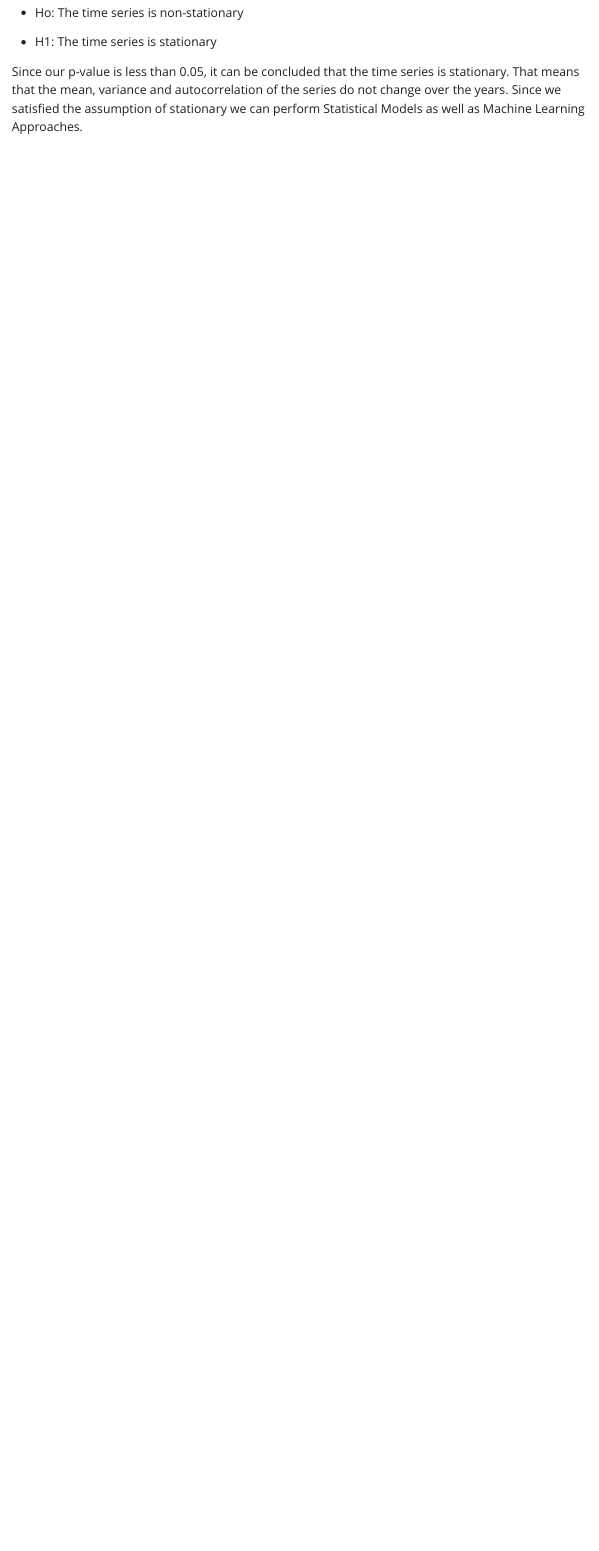
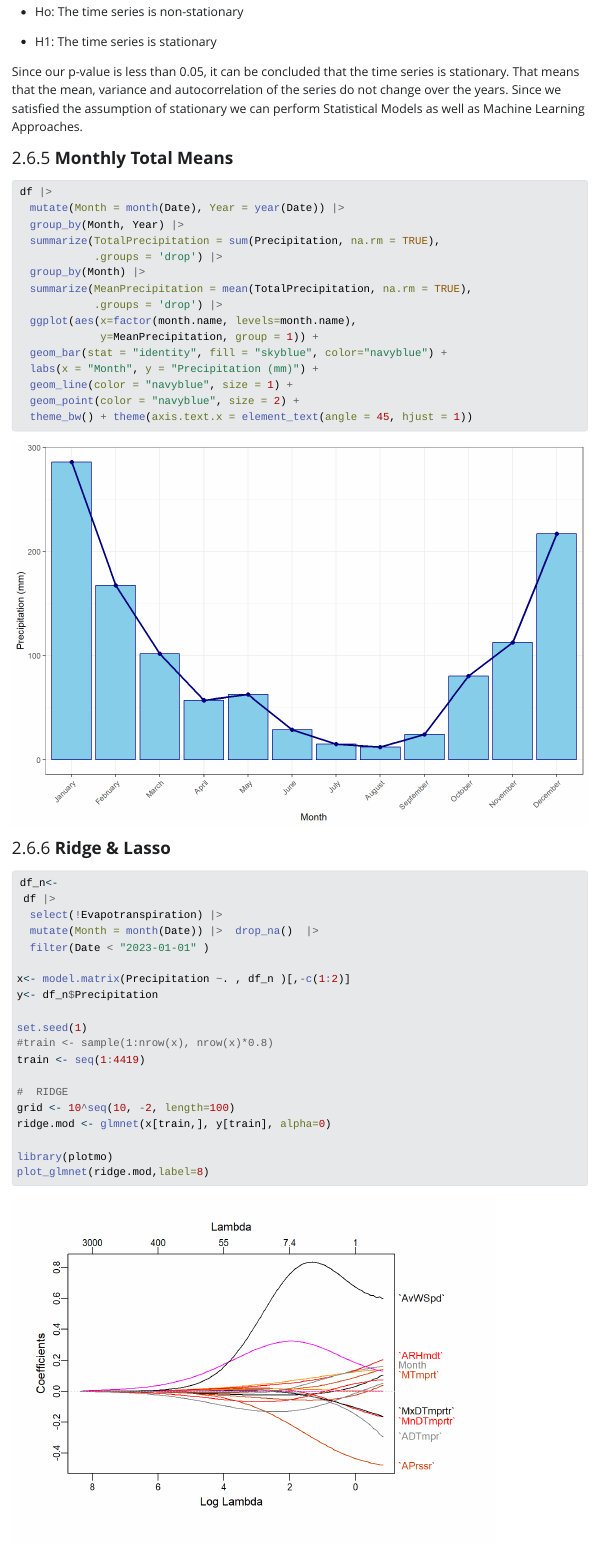
Before and after one commit to maksoy88bjk/STAT-564-TERM_PROJECT, a Quarto document (Daily Rainfall Modelling.qmd): the page in a window 1100 px wide, from 12720 px down before the commit and from 11700 px down after it, so that both start at the same text. The pictures show the output file Daily Rainfall Modelling.html that the author committed with the source, opened offline; Quarto's library style sheets are replaced by a plain one without menus; long lines of code are wrapped.

Commit message:
Ridge & Lasso

````diff
--- a/Daily Rainfall Modelling.qmd
+++ b/Daily Rainfall Modelling.qmd
@@ -268,3 +259,49 @@ print(adf_test)
 -   H1: The time series is stationary
 
 Since our p-value is less than 0.05, it can be concluded that the time series is stationary. That means that the mean, variance and autocorrelation of the series do not change over the years. Since we satisfied the assumption of stationary we can perform Statistical Models as well as Machine Learning Approaches.
+
+#### **Monthly Total Means**
+
+```{r, fig.width=9,fig.height=6}
+#| warning: false
+
+df |>
+  mutate(Month = month(Date), Year = year(Date)) |>
+  group_by(Month, Year) |>
+  summarize(TotalPrecipitation = sum(Precipitation, na.rm = TRUE),
+            .groups = 'drop') |>
+  group_by(Month) |>
+  summarize(MeanPrecipitation = mean(TotalPrecipitation, na.rm = TRUE),
+            .groups = 'drop') |>
+  ggplot(aes(x=factor(month.name, levels=month.name),
+             y=MeanPrecipitation, group = 1)) +
+  geom_bar(stat = "identity", fill = "skyblue", color="navyblue") +
+  labs(x = "Month", y = "Precipitation (mm)") +
+  geom_line(color = "navyblue", size = 1) +
+  geom_point(color = "navyblue", size = 2) +
+  theme_bw() + theme(axis.text.x = element_text(angle = 45, hjust = 1))
+```
+
+#### **Ridge & Lasso**
+
+```{r}
+#| warning: false
+df_n<-
+ df |>
+  select(!Evapotranspiration) |>
+  mutate(Month = month(Date)) |>  drop_na()  |>
+  filter(Date < "2023-01-01" )
+
+x<- model.matrix(Precipitation ~. , df_n )[,-c(1:2)]
+y<- df_n$Precipitation
+
+set.seed(1)
+#train <- sample(1:nrow(x), nrow(x)*0.8)
+train <- seq(1:4419)
+
+#  RIDGE
+grid <- 10^seq(10, -2, length=100)
+ridge.mod <- glmnet(x[train,], y[train], alpha=0)
+
+library(plotmo)
+plot_glmnet(ridge.mod,label=8)
````
Also changed, not shown: Daily Rainfall Modelling.html, Daily-Rainfall-Modelling_files/figure-html/unnamed-chunk-12-1.png (added), Daily-Rainfall-Modelling_files/figure-html/unnamed-chunk-13-1.png (added), Daily-Rainfall-Modelling_files/figure-html/unnamed-chunk-13-2.png (added), Daily-Rainfall-Modelling_files/figure-html/unnamed-chunk-13-3.png (added), Daily-Rainfall-Modelling_files/figure-html/unnamed-chunk-13-4.png (added), Daily-Rainfall-Modelling_files/figure-html/unnamed-chunk-13-5.png (added), Daily-Rainfall-Modelling_files/figure-html/unnamed-chunk-13-6.png (added), Daily Rainfall Modelling.qmd (75 more changed lines).
